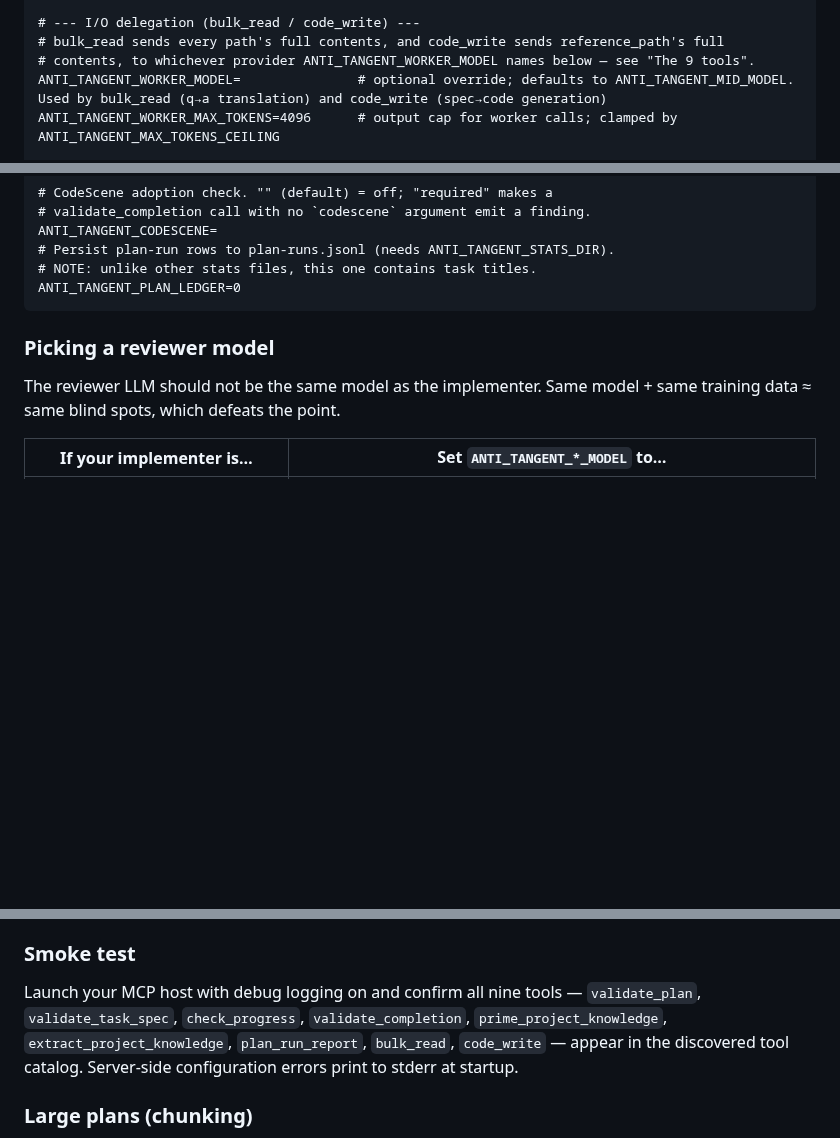
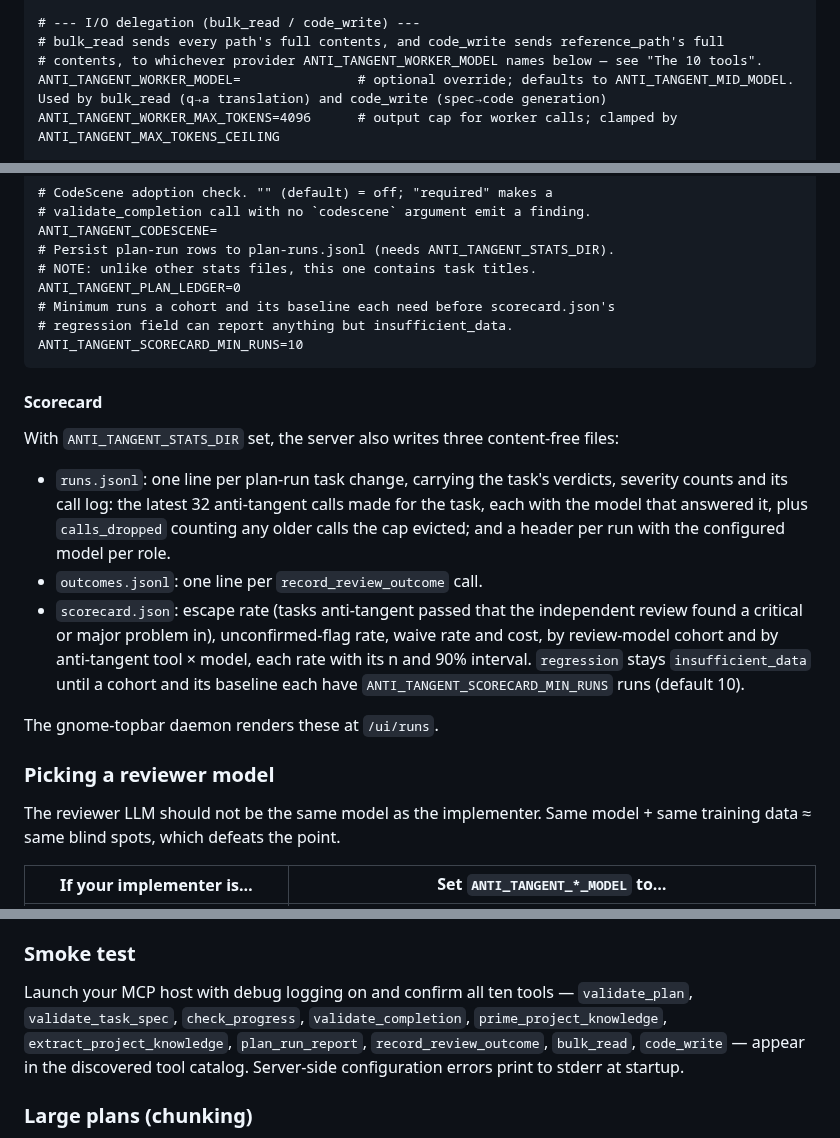
Before and after one commit to patiently/anti-tangent-mcp, a Markdown page: README.md, 3 parts joined by grey strips. Rendered like a GitHub page; blank space fills up the shorter version.

Commit message:
docs: ten tools, scorecard files and ANTI_TANGENT_SCORECARD_MIN_RUNS
Co-Authored-By: Claude Sonnet 5 <noreply@anthropic.com>
Claude-Session: https://claude.ai/code/session_01Qa31vYjUtrqPY8NYsunAoR

````diff
--- a/README.md
+++ b/README.md
@@ -232,7 +232,7 @@ ANTI_TANGENT_EXTRACT_MAX_TOKENS=8192     # output cap for extract_project_knowle
 
 # --- I/O delegation (bulk_read / code_write) ---
 # bulk_read sends every path's full contents, and code_write sends reference_path's full
-# contents, to whichever provider ANTI_TANGENT_WORKER_MODEL names below — see "The 9 tools".
+# contents, to whichever provider ANTI_TANGENT_WORKER_MODEL names below — see "The 10 tools".
 ANTI_TANGENT_WORKER_MODEL=               # optional override; defaults to ANTI_TANGENT_MID_MODEL. Used by bulk_read (q→a translation) and code_write (spec→code generation)
 ANTI_TANGENT_WORKER_MAX_TOKENS=4096      # output cap for worker calls; clamped by ANTI_TANGENT_MAX_TOKENS_CEILING
 
@@ -272,7 +272,20 @@ ANTI_TANGENT_CODESCENE=
 # Persist plan-run rows to plan-runs.jsonl (needs ANTI_TANGENT_STATS_DIR).
 # NOTE: unlike other stats files, this one contains task titles.
 ANTI_TANGENT_PLAN_LEDGER=0
+# Minimum runs a cohort and its baseline each need before scorecard.json's
+# regression field can report anything but insufficient_data.
+ANTI_TANGENT_SCORECARD_MIN_RUNS=10
 ```
+
+#### Scorecard
+
+With `ANTI_TANGENT_STATS_DIR` set, the server also writes three content-free files:
+
+- `runs.jsonl`: one line per plan-run task change, carrying the task's verdicts, severity counts and its call log: the latest 32 anti-tangent calls made for the task, each with the model that answered it, plus `calls_dropped` counting any older calls the cap evicted; and a header per run with the configured model per role.
+- `outcomes.jsonl`: one line per `record_review_outcome` call.
+- `scorecard.json`: escape rate (tasks anti-tangent passed that the independent review found a critical or major problem in), unconfirmed-flag rate, waive rate and cost, by review-model cohort and by anti-tangent tool × model, each rate with its n and 90% interval. `regression` stays `insufficient_data` until a cohort and its baseline each have `ANTI_TANGENT_SCORECARD_MIN_RUNS` runs (default 10).
+
+The gnome-topbar daemon renders these at `/ui/runs`.
 
 ### Picking a reviewer model
 
@@ -288,7 +301,7 @@ The mid-hook (`check_progress`) is called more often — a fast/cheap tier there
 
 ### Smoke test
 
-Launch your MCP host with debug logging on and confirm all nine tools — `validate_plan`, `validate_task_spec`, `check_progress`, `validate_completion`, `prime_project_knowledge`, `extract_project_knowledge`, `plan_run_report`, `bulk_read`, `code_write` — appear in the discovered tool catalog. Server-side configuration errors print to stderr at startup.
+Launch your MCP host with debug logging on and confirm all ten tools — `validate_plan`, `validate_task_spec`, `check_progress`, `validate_completion`, `prime_project_knowledge`, `extract_project_knowledge`, `plan_run_report`, `record_review_outcome`, `bulk_read`, `code_write` — appear in the discovered tool catalog. Server-side configuration errors print to stderr at startup.
 
 ### Large plans (chunking)
 
````
Also changed, not shown: other parts of README.md (+2 -1 lines), CLAUDE.md (+4 -2 lines), 1 other file.
